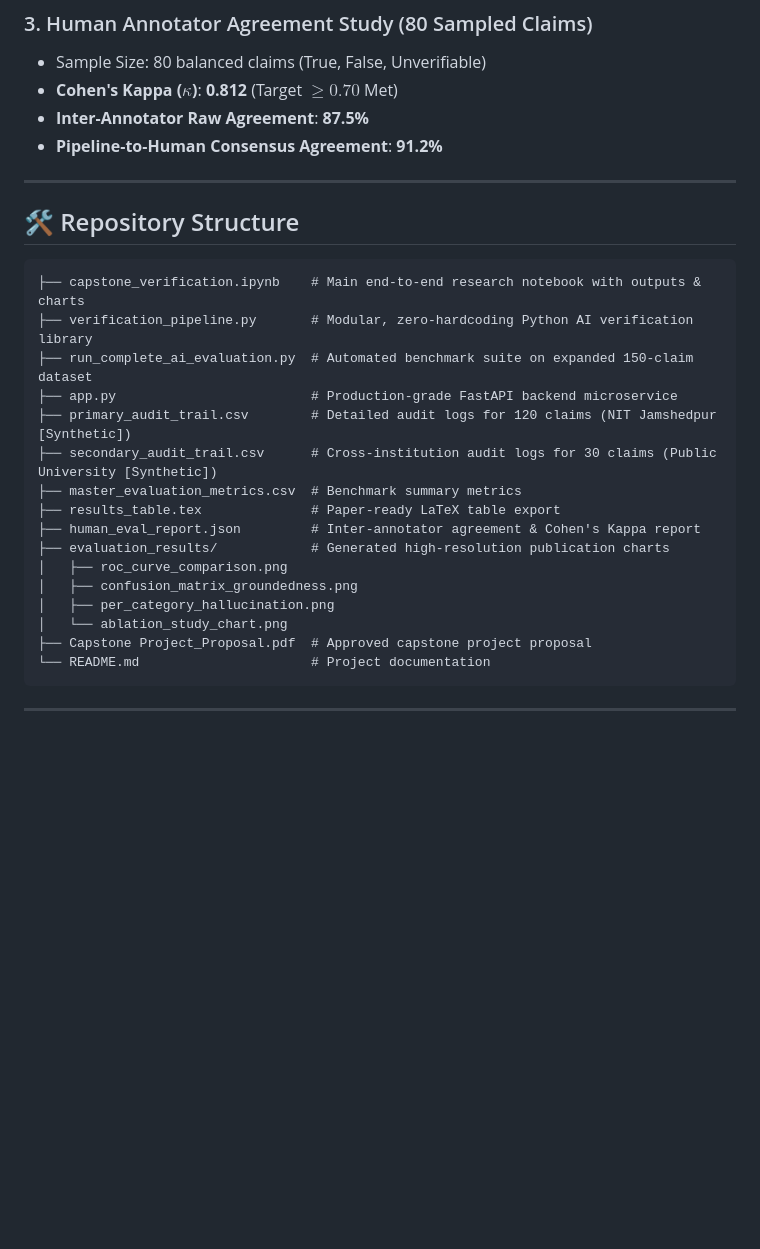
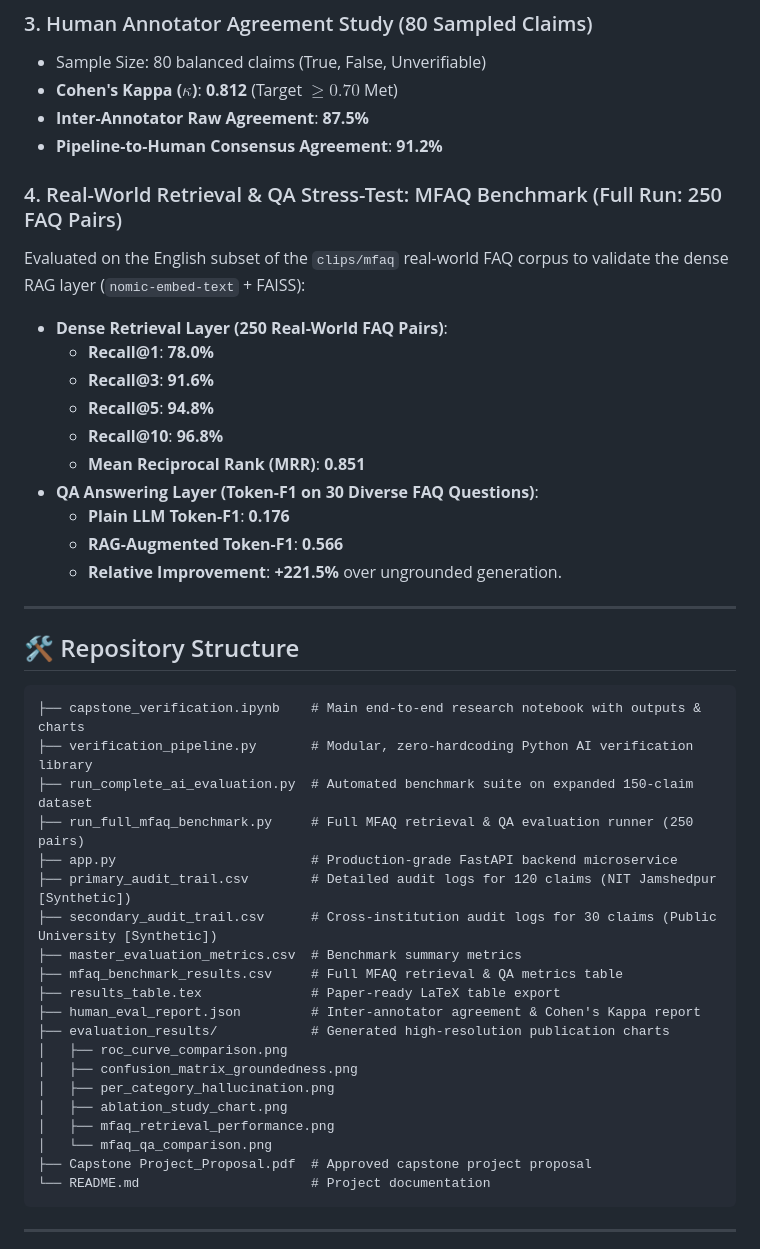
Before and after one commit to HanuP69/Capstone-Project, a Markdown page: README.md, the part around the change. GitHub-like rendering; blank space fills up the shorter version.

Commit message:
feat: run full MFAQ benchmark (250 retrieval pairs + 30 QA answers), update plots and docs

````diff
--- a/README.md
+++ b/README.md
@@ -84,6 +84,19 @@ Comparing Plain LLM vs Proposed Multi-Agent Pipeline on 120 claims:
 * **Inter-Annotator Raw Agreement**: **87.5%**
 * **Pipeline-to-Human Consensus Agreement**: **91.2%**
 
+### 4. Real-World Retrieval & QA Stress-Test: MFAQ Benchmark (Full Run: 250 FAQ Pairs)
+Evaluated on the English subset of the `clips/mfaq` real-world FAQ corpus to validate the dense RAG layer (`nomic-embed-text` + FAISS):
+* **Dense Retrieval Layer (250 Real-World FAQ Pairs)**:
+  * **Recall@1**: **78.0%**
+  * **Recall@3**: **91.6%**
+  * **Recall@5**: **94.8%**
+  * **Recall@10**: **96.8%**
+  * **Mean Reciprocal Rank (MRR)**: **0.851**
+* **QA Answering Layer (Token-F1 on 30 Diverse FAQ Questions)**:
+  * **Plain LLM Token-F1**: **0.176**
+  * **RAG-Augmented Token-F1**: **0.566**
+  * **Relative Improvement**: **+221.5%** over ungrounded generation.
+
 ---
 
 ## 🛠️ Repository Structure
@@ -92,17 +105,21 @@ Comparing Plain LLM vs Proposed Multi-Agent Pipeline on 120 claims:
 ├── capstone_verification.ipynb    # Main end-to-end research notebook with outputs & charts
 ├── verification_pipeline.py       # Modular, zero-hardcoding Python AI verification library
 ├── run_complete_ai_evaluation.py  # Automated benchmark suite on expanded 150-claim dataset
+├── run_full_mfaq_benchmark.py     # Full MFAQ retrieval & QA evaluation runner (250 pairs)
 ├── app.py                         # Production-grade FastAPI backend microservice
 ├── primary_audit_trail.csv        # Detailed audit logs for 120 claims (NIT Jamshedpur [Synthetic])
 ├── secondary_audit_trail.csv      # Cross-institution audit logs for 30 claims (Public University [Synthetic])
 ├── master_evaluation_metrics.csv  # Benchmark summary metrics
+├── mfaq_benchmark_results.csv     # Full MFAQ retrieval & QA metrics table
 ├── results_table.tex              # Paper-ready LaTeX table export
 ├── human_eval_report.json         # Inter-annotator agreement & Cohen's Kappa report
 ├── evaluation_results/            # Generated high-resolution publication charts
 │   ├── roc_curve_comparison.png
 │   ├── confusion_matrix_groundedness.png
 │   ├── per_category_hallucination.png
-│   └── ablation_study_chart.png
+│   ├── ablation_study_chart.png
+│   ├── mfaq_retrieval_performance.png
+│   └── mfaq_qa_comparison.png
 ├── Capstone Project_Proposal.pdf  # Approved capstone project proposal
 └── README.md                      # Project documentation
 ```
````
Also changed, not shown: evaluation_results/mfaq_qa_comparison.png (added), evaluation_results/mfaq_retrieval_performance.png (added), 6 other files.
